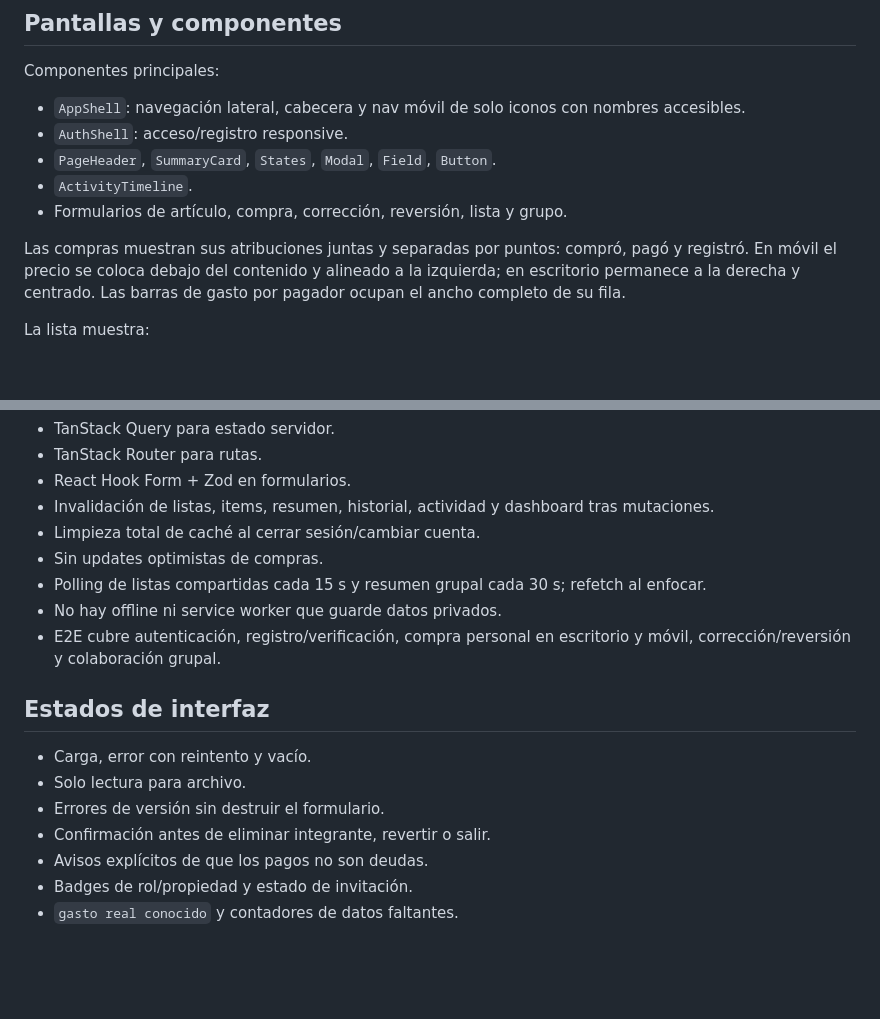
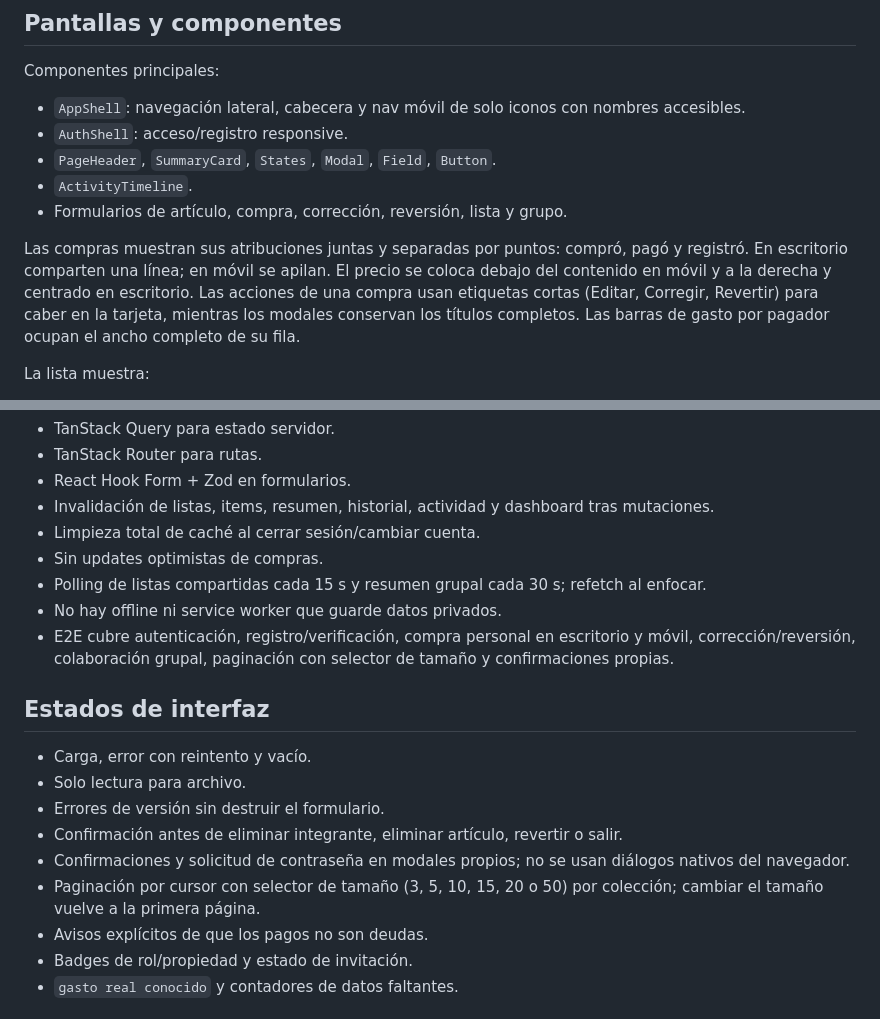
Before and after one commit to zchelalo/cestia, a Markdown page: docs/product/flows-and-frontend.md, 2 parts joined by grey strips. GitHub-like rendering; blank space fills up the shorter version.

Commit message:
docs(web): document pagination and confirmation behavior

```diff
--- a/docs/product/flows-and-frontend.md
+++ b/docs/product/flows-and-frontend.md
@@ -70,9 +70,11 @@ Componentes principales:
 - Formularios de artículo, compra, corrección, reversión, lista y grupo.
 
 Las compras muestran sus atribuciones juntas y separadas por puntos: compró,
-pagó y registró. En móvil el precio se coloca debajo del contenido y alineado a
-la izquierda; en escritorio permanece a la derecha y centrado. Las barras de
-gasto por pagador ocupan el ancho completo de su fila.
+pagó y registró. En escritorio comparten una línea; en móvil se apilan. El
+precio se coloca debajo del contenido en móvil y a la derecha y centrado en
+escritorio. Las acciones de una compra usan etiquetas cortas (Editar, Corregir,
+Revertir) para caber en la tarjeta, mientras los modales conservan los títulos
+completos. Las barras de gasto por pagador ocupan el ancho completo de su fila.
 
 La lista muestra:
 
@@ -106,14 +108,18 @@ Verificado en 1440×900 y 390×844; CSS contempla desde 320 px.
 - Polling de listas compartidas cada 15 s y resumen grupal cada 30 s; refetch al
   enfocar.
 - No hay offline ni service worker que guarde datos privados.
-- E2E cubre autenticación, registro/verificación, compra personal en escritorio y móvil, corrección/reversión y colaboración grupal.
+- E2E cubre autenticación, registro/verificación, compra personal en escritorio y móvil, corrección/reversión, colaboración grupal, paginación con selector de tamaño y confirmaciones propias.
 
 ## Estados de interfaz
 
 - Carga, error con reintento y vacío.
 - Solo lectura para archivo.
 - Errores de versión sin destruir el formulario.
-- Confirmación antes de eliminar integrante, revertir o salir.
+- Confirmación antes de eliminar integrante, eliminar artículo, revertir o salir.
+- Confirmaciones y solicitud de contraseña en modales propios; no se usan
+  diálogos nativos del navegador.
+- Paginación por cursor con selector de tamaño (3, 5, 10, 15, 20 o 50) por
+  colección; cambiar el tamaño vuelve a la primera página.
 - Avisos explícitos de que los pagos no son deudas.
 - Badges de rol/propiedad y estado de invitación.
 - `gasto real conocido` y contadores de datos faltantes.
```
